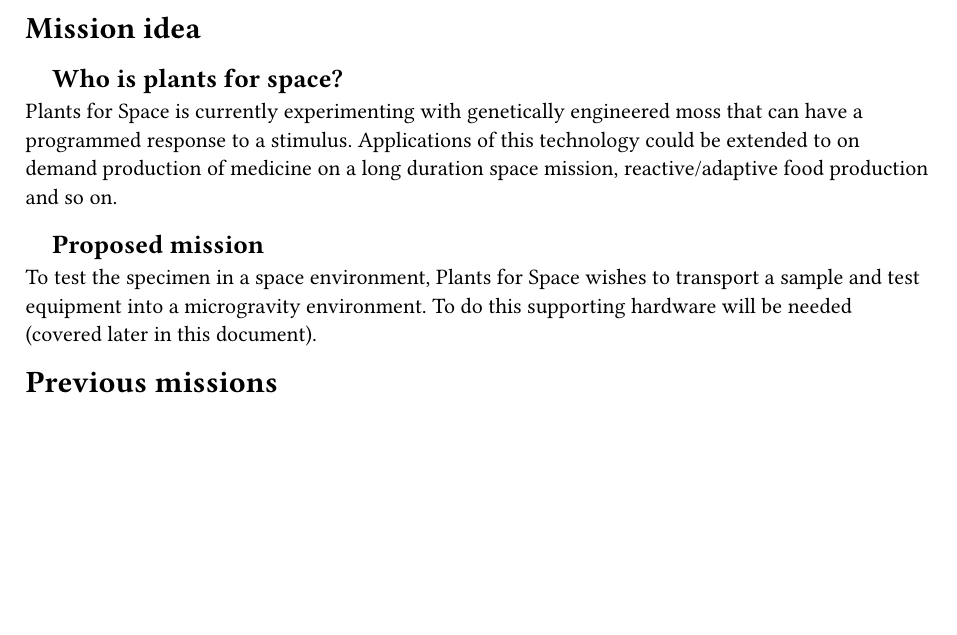
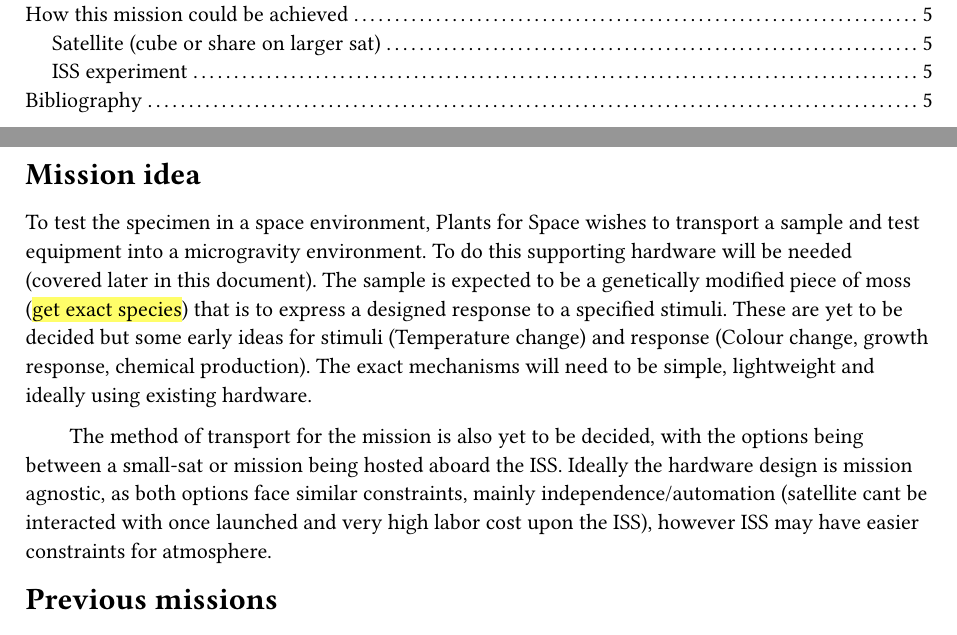
Before and after one commit to Cryaniptic/P4S, a Typst document (main.typ): part of page 1 of 2 before the commit and two parts of pages 2 and 3 of 5 after it, the two joined at a grey line, cut at the place of the change, the shorter picture padded with empty space. The pictures show the PDF file main.pdf that the author committed with the source.

Commit message:
17/07 forgot EOD - added some more info

```diff
--- a/main.typ
+++ b/main.typ
@@ -25,14 +25,9 @@
 
 = Mission idea
 
-== Who is plants for space?
+To test the specimen in a space environment, Plants for Space wishes to transport a sample and test equipment into a microgravity environment. To do this supporting hardware will be needed (covered later in this document). The sample is expected to be a genetically modified piece of moss (#highlight[get exact species]) that is to express a designed response to a specified stimuli. These are yet to be decided but some early ideas for stimuli (Temperature change) and response (Colour change, growth response, chemical production). The exact mechanisms will need to be simple, lightweight and ideally using existing hardware.
 
-Plants for Space is currently experimenting with genetically engineered moss that can have a programmed response to a stimulus. Applications of this technology could be extended to on demand production of medicine on a long duration space mission, reactive/adaptive food production and so on.
-
-== Proposed mission
-
-To test the specimen in a space environment, Plants for Space wishes to transport a sample and test equipment into a microgravity environment. To do this supporting hardware will be needed (covered later in this document).
-
+The method of transport for the mission is also yet to be decided, with the options being between a small-sat or mission being hosted aboard the ISS. Ideally the hardware design is mission agnostic, as both options face similar constraints, mainly independence/automation (satellite cant be interacted with once launched and very high labor cost upon the ISS), however ISS may have easier constraints for atmosphere.
 
 = Previous missions
 This list is not exhaustive and will mostly focus on plant based biological samples, but bacteria and bioscience experiments will be listed for completeness.
```
Also changed, not shown: main.pdf, main.typ (2 more changed lines).
